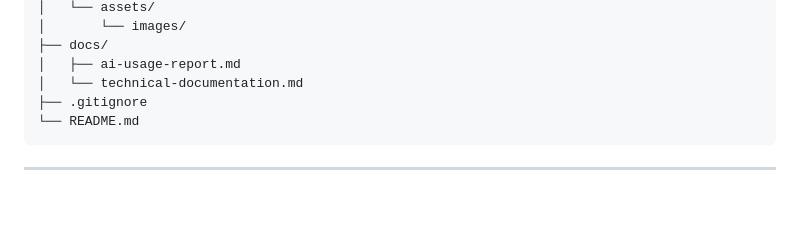
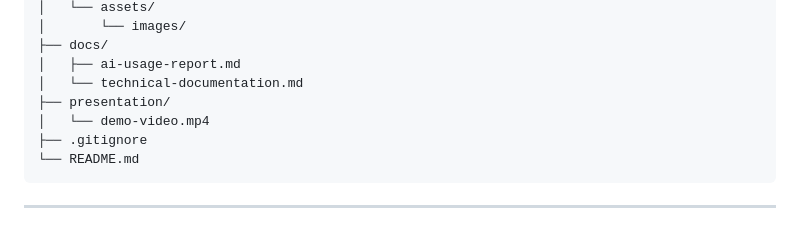
Before and after one commit to ima1001/202248340-FatemahAlJawad-assignment4, a Markdown page: README.md, the part around the change. Drawn GitHub-style; blank space fills up the shorter version.

Commit message:
Add demo video to presentation directory in README

````diff
--- a/README.md
+++ b/README.md
@@ -75,6 +75,8 @@ id-name-assignment3/
 ├── docs/
 │   ├── ai-usage-report.md
 │   └── technical-documentation.md
+├── presentation/
+│   └── demo-video.mp4
 ├── .gitignore
 └── README.md
 ```
````
